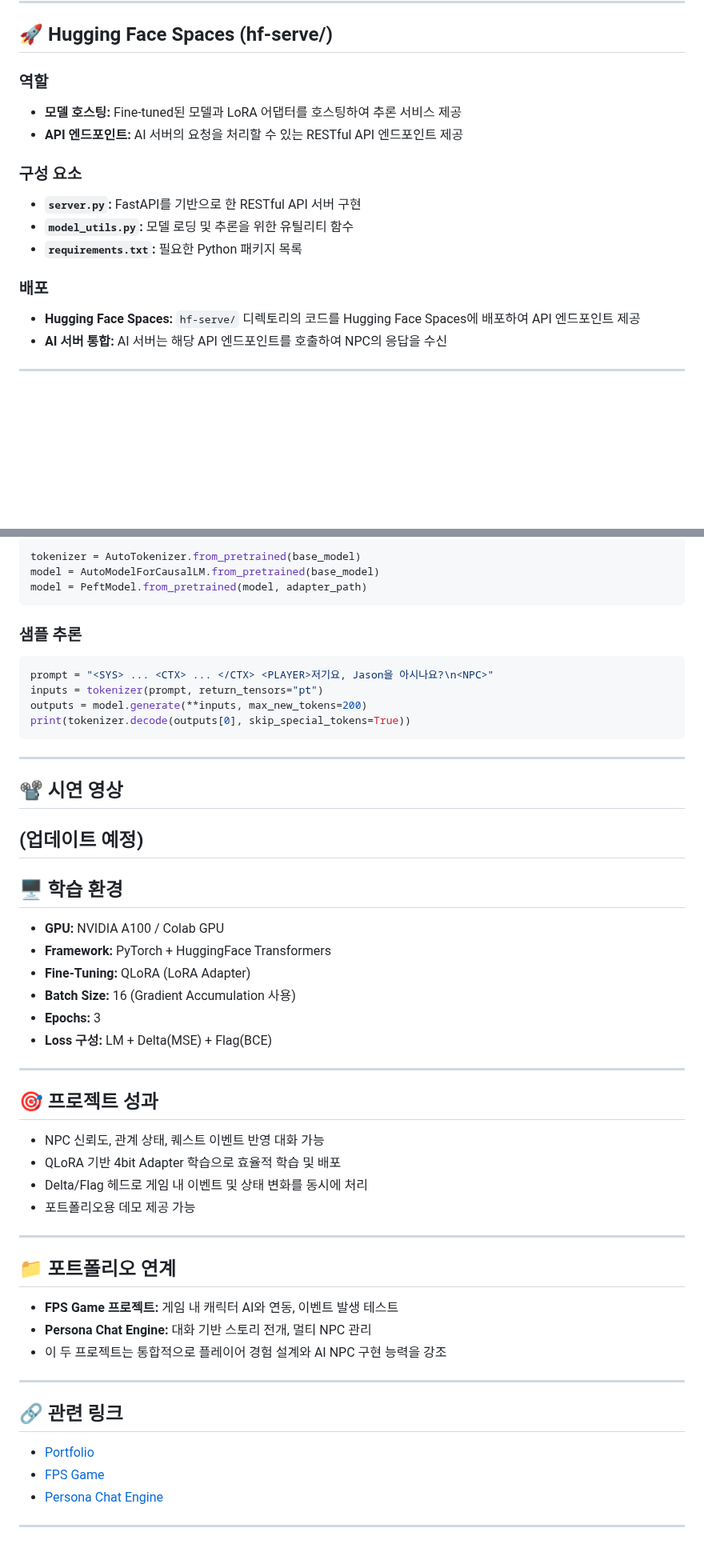
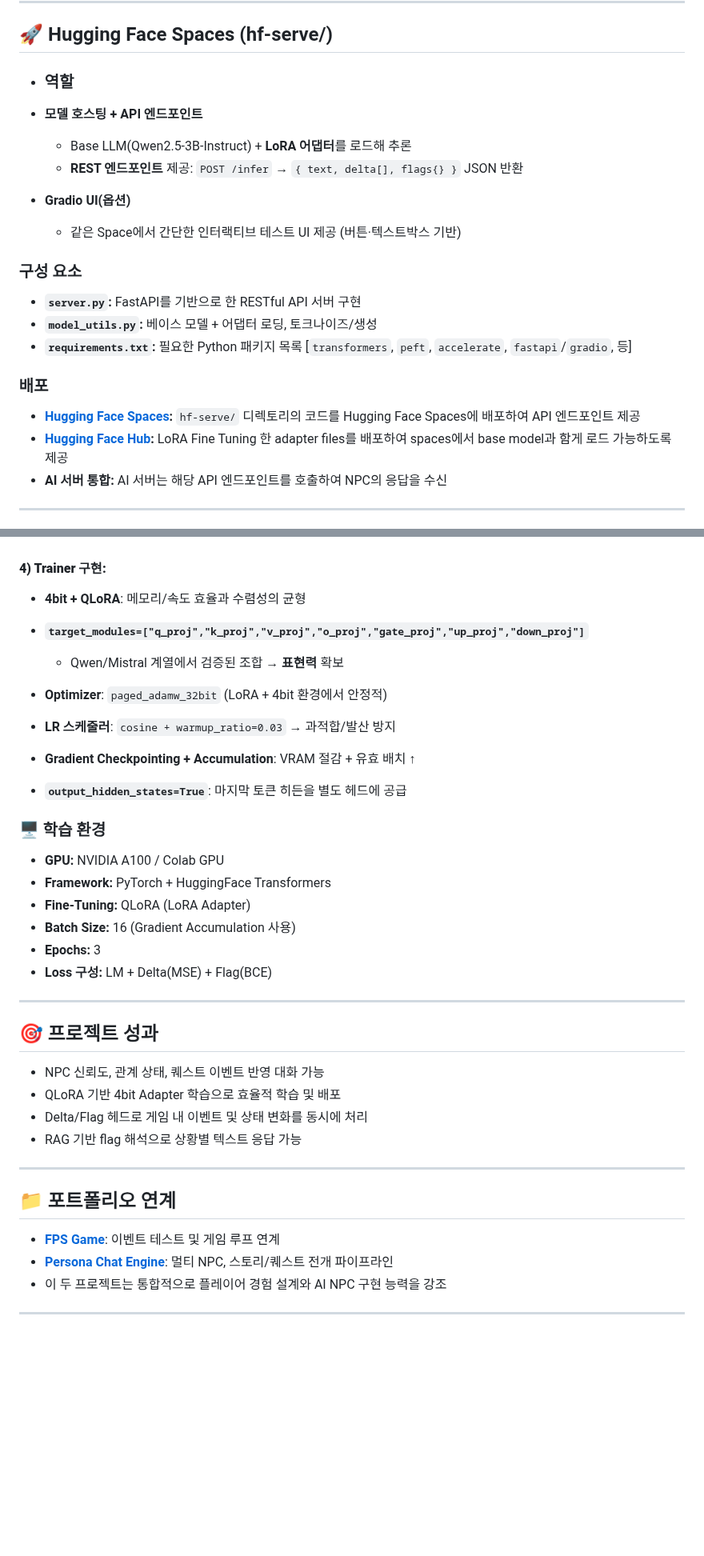
Before and after one commit to m97j/persona-chat-engine, a Markdown page: README.md, 2 parts joined by grey strips. Shown at 80% size. Rendered like a GitHub page; blank space fills up the shorter version.

````diff
--- a/README.md
+++ b/README.md
@@ -57,20 +150,26 @@ GameServer[Node.js Game Server] --npc text, env flags--> Client[Unity Client]
 
 ## 🚀 Hugging Face Spaces (hf-serve/)
 
-### 역할
+* ### 역할
 
-* **모델 호스팅:** Fine-tuned된 모델과 LoRA 어댑터를 호스팅하여 추론 서비스 제공
-* **API 엔드포인트:** AI 서버의 요청을 처리할 수 있는 RESTful API 엔드포인트 제공
+* **모델 호스팅 + API 엔드포인트**
+
+  * Base LLM(Qwen2.5-3B-Instruct) + **LoRA 어댑터**를 로드해 추론
+  * **REST 엔드포인트** 제공: `POST /infer` → `{ text, delta[], flags{} }` JSON 반환
+* **Gradio UI(옵션)**
+
+  * 같은 Space에서 간단한 인터랙티브 테스트 UI 제공 (버튼·텍스트박스 기반)
 
 ### 구성 요소
 
 * **`server.py`:** FastAPI를 기반으로 한 RESTful API 서버 구현
-* **`model_utils.py`:** 모델 로딩 및 추론을 위한 유틸리티 함수
-* **`requirements.txt`:** 필요한 Python 패키지 목록
+* **`model_utils.py`:** 베이스 모델 + 어댑터 로딩, 토크나이즈/생성
+* **`requirements.txt`:** 필요한 Python 패키지 목록 [`transformers`, `peft`, `accelerate`, `fastapi`/`gradio`, 등]
 
 ### 배포
 
-* **Hugging Face Spaces:** `hf-serve/` 디렉토리의 코드를 Hugging Face Spaces에 배포하여 API 엔드포인트 제공
+* **[Hugging Face Spaces](https://huggingface.co/spaces/m97j/PersonaChatEngine):** `hf-serve/` 디렉토리의 코드를 Hugging Face Spaces에 배포하여 API 엔드포인트 제공
+* **[Hugging Face Hub](https://huggingface.co/m97j/npc_LoRA-fps):** LoRA Fine Tuning 한 adapter files를 배포하여 spaces에서 base model과 함게 로드 가능하도록 제공
 * **AI 서버 통합:** AI 서버는 해당 API 엔드포인트를 호출하여 NPC의 응답을 수신
 
 ---
@@ -230,25 +291,18 @@ adapter_path = "lora-output-jason-mom"
 
-tokenizer = AutoTokenizer.from_pretrained(base_model)
-model = AutoModelForCausalLM.from_pretrained(base_model)
-model = PeftModel.from_pretrained(model, adapter_path)
-```
 
-### 샘플 추론
+#### **4) Trainer 구현:**
 
-```python
-prompt = "<SYS> ... <CTX> ... </CTX> <PLAYER>저기요, Jason을 아시나요?\n<NPC>"
-inputs = tokenizer(prompt, return_tensors="pt")
-outputs = model.generate(**inputs, max_new_tokens=200)
-print(tokenizer.decode(outputs[0], skip_special_tokens=True))
-```
+* **4bit + QLoRA**: 메모리/속도 효율과 수렴성의 균형
+* **`target_modules=["q_proj","k_proj","v_proj","o_proj","gate_proj","up_proj","down_proj"]`**
 
----
-## 📽 시연 영상
+  * Qwen/Mistral 계열에서 검증된 조합 → **표현력** 확보
+* **Optimizer**: `paged_adamw_32bit` (LoRA + 4bit 환경에서 안정적)
+* **LR 스케줄러**: `cosine + warmup_ratio=0.03` → 과적합/발산 방지
+* **Gradient Checkpointing + Accumulation**: VRAM 절감 + 유효 배치 ↑
+* **`output_hidden_states=True`**: 마지막 토큰 히든을 별도 헤드에 공급
 
-(업데이트 예정)
----
 
-## 🖥 학습 환경
+### 🖥 학습 환경
 
 * **GPU:** NVIDIA A100 / Colab GPU
 * **Framework:** PyTorch + HuggingFace Transformers
@@ -261,25 +315,17 @@ print(tokenizer.decode(outputs[0], skip_special_tokens=True))
 
 ## 🎯 프로젝트 성과
 
-* NPC 신뢰도, 관계 상태, 퀘스트 이벤트 반영 대화 가능
-* QLoRA 기반 4bit Adapter 학습으로 효율적 학습 및 배포
-* Delta/Flag 헤드로 게임 내 이벤트 및 상태 변화를 동시에 처리
-* 포트폴리오용 데모 제공 가능
+- NPC 신뢰도, 관계 상태, 퀘스트 이벤트 반영 대화 가능
+- QLoRA 기반 4bit Adapter 학습으로 효율적 학습 및 배포
+- Delta/Flag 헤드로 게임 내 이벤트 및 상태 변화를 동시에 처리
+- RAG 기반 flag 해석으로 상황별 텍스트 응답 가능
 
 ---
 
 ## 📁 포트폴리오 연계
 
-* **FPS Game 프로젝트:** 게임 내 캐릭터 AI와 연동, 이벤트 발생 테스트
-* **Persona Chat Engine:** 대화 기반 스토리 전개, 멀티 NPC 관리
+* **[FPS Game](https://github.com/m97j/fpsgame)**: 이벤트 테스트 및 게임 루프 연계
+* **[Persona Chat Engine](https://github.com/m97j/persona-chat-engine)**: 멀티 NPC, 스토리/퀘스트 전개 파이프라인
 * 이 두 프로젝트는 통합적으로 플레이어 경험 설계와 AI NPC 구현 능력을 강조
 
 ---
-
-## 🔗 관련 링크
-
-* [Portfolio](https://www.github.com/m97j/portfolio)
-* [FPS Game](https://github.com/m97j/fpsgame)
-* [Persona Chat Engine](https://github.com/m97j/persona-chat-engine)
-
----
````
Also changed, not shown: other parts of README.md (+143 -88 lines).
